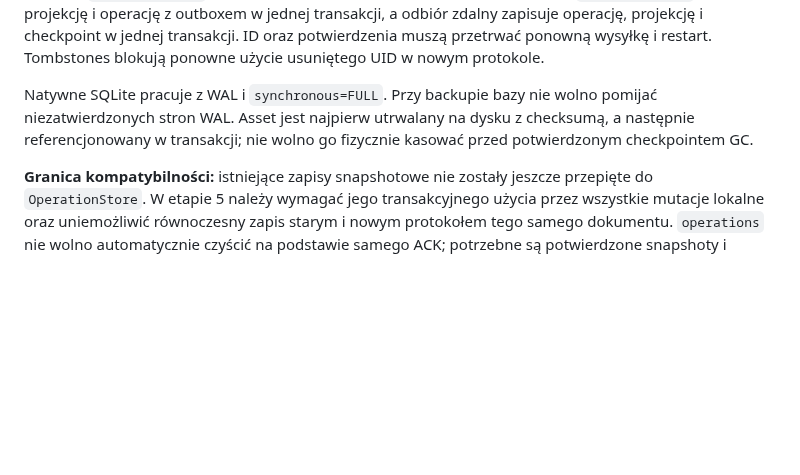
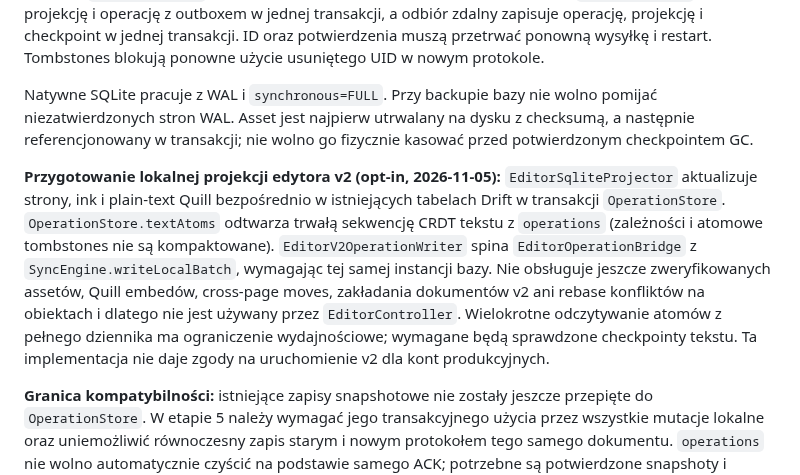
Before and after one commit to ZuzannaBran/NaNotateczki, a Markdown page: data.md, the part around the change. GitHub-like rendering; blank space fills up the shorter version.

Commit message:
chat: document opt-in SQLite projection and CRDT replay safety boundary

```diff
--- a/data.md
+++ b/data.md
@@ -452,6 +452,20 @@ nie wolno pomijać niezatwierdzonych stron WAL. Asset jest najpierw
 utrwalany na dysku z checksumą, a następnie referencjonowany w transakcji;
 nie wolno go fizycznie kasować przed potwierdzonym checkpointem GC.
 
+**Przygotowanie lokalnej projekcji edytora v2 (opt-in, 2026-11-05):**
+`EditorSqliteProjector` aktualizuje strony, ink i plain-text Quill
+bezpośrednio w istniejących tabelach Drift w transakcji `OperationStore`.
+`OperationStore.textAtoms` odtwarza trwałą sekwencję CRDT tekstu
+z `operations` (zależności i atomowe tombstones nie są kompaktowane).
+`EditorV2OperationWriter` spina `EditorOperationBridge` z
+`SyncEngine.writeLocalBatch`, wymagając tej samej instancji bazy.
+Nie obsługuje jeszcze zweryfikowanych assetów, Quill embedów,
+cross-page moves, zakładania dokumentów v2 ani rebase konfliktów
+na obiektach i dlatego nie jest używany przez `EditorController`.
+Wielokrotne odczytywanie atomów z pełnego dziennika ma ograniczenie
+wydajnościowe; wymagane będą sprawdzone checkpointy tekstu.
+Ta implementacja nie daje zgody na uruchomienie v2 dla kont produkcyjnych.
+
 **Granica kompatybilności:** istniejące zapisy snapshotowe nie zostały
 jeszcze przepięte do `OperationStore`. W etapie 5 należy wymagać jego
 transakcyjnego użycia przez wszystkie mutacje lokalne oraz uniemożliwić
```
